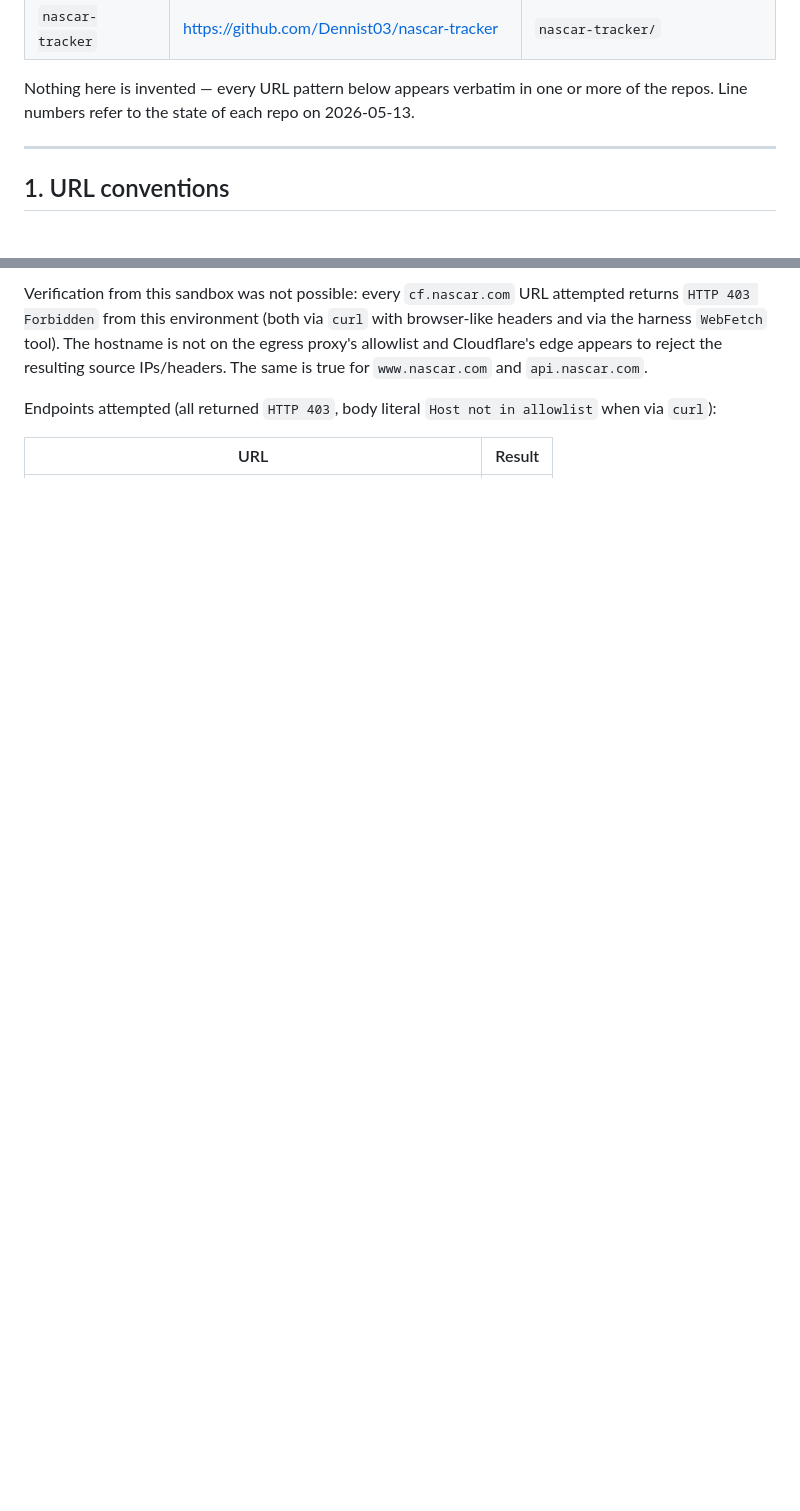
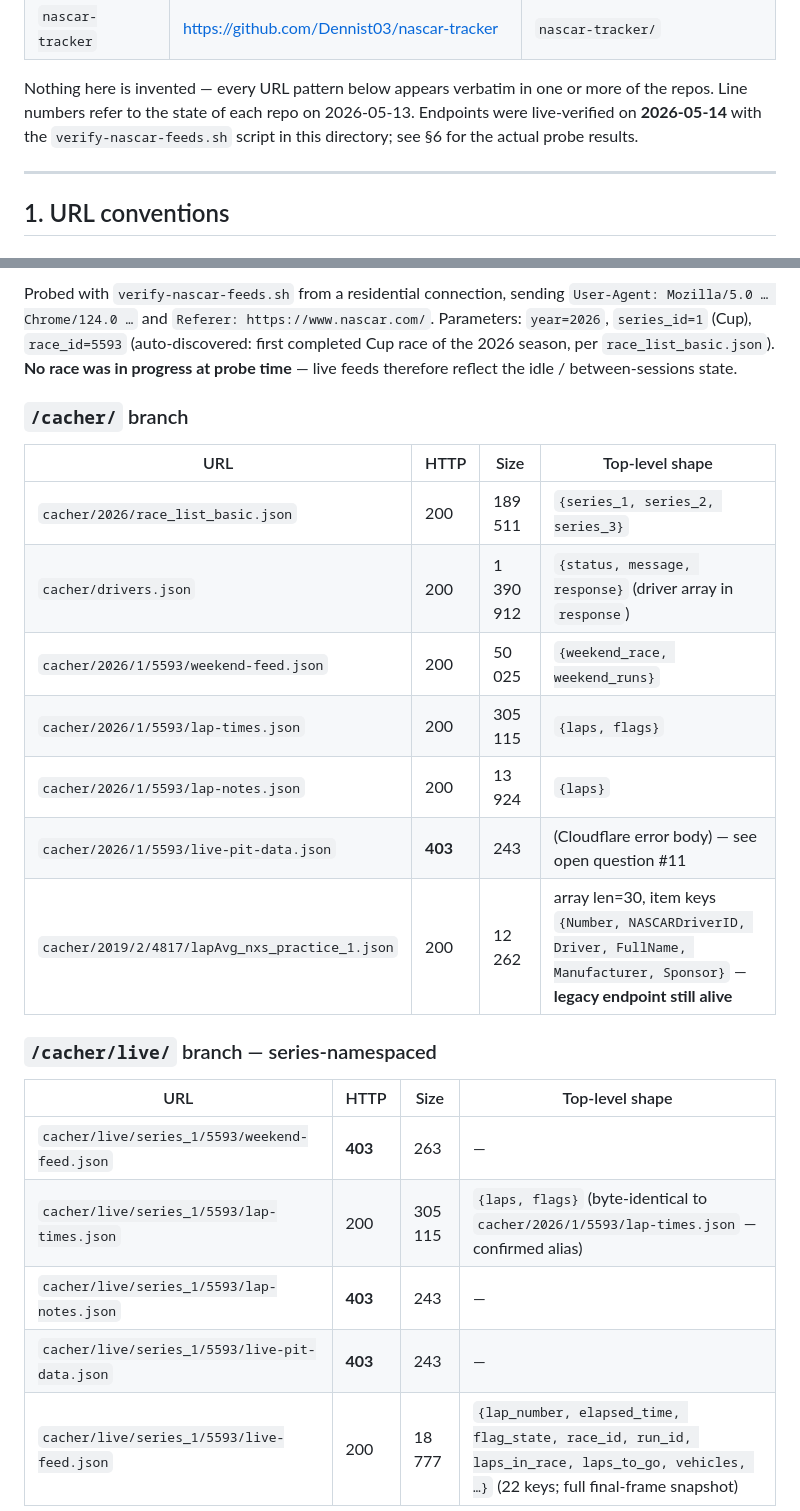
Before and after one commit to grobed/fantasy-live, a Markdown page: nascar-feeds.md, 2 parts joined by grey strips. Drawn GitHub-style; blank space fills up the shorter version.

```diff
--- a/nascar-feeds.md
+++ b/nascar-feeds.md
@@ -12,6 +12,8 @@ Consolidated reference of the undocumented Cloudflare-cached JSON feeds at
 
 Nothing here is invented — every URL pattern below appears verbatim in one or
 more of the repos. Line numbers refer to the state of each repo on 2026-05-13.
+Endpoints were live-verified on **2026-05-14** with the `verify-nascar-feeds.sh`
+script in this directory; see §6 for the actual probe results.
 
 ---
 
@@ -305,11 +313,30 @@ Example: `https://cf.nascar.com/loopstats/prod/2024/1/5544.json`
 
-Verification from this sandbox was not possible: every `cf.nascar.com` URL
-attempted returns `HTTP 403 Forbidden` from this environment (both via
-`curl` with browser-like headers and via the harness `WebFetch` tool). The
-hostname is not on the egress proxy's allowlist and Cloudflare's edge
-appears to reject the resulting source IPs/headers. The same is true for
-`www.nascar.com` and `api.nascar.com`.
+Probed with `verify-nascar-feeds.sh` from a residential connection, sending
+`User-Agent: Mozilla/5.0 … Chrome/124.0 …` and `Referer: https://www.nascar.com/`.
+Parameters: `year=2026`, `series_id=1` (Cup), `race_id=5593` (auto-discovered:
+first completed Cup race of the 2026 season, per `race_list_basic.json`).
+**No race was in progress at probe time** — live feeds therefore reflect the
+idle / between-sessions state.
 
-Endpoints attempted (all returned `HTTP 403`, body literal `Host not in allowlist` when via `curl`):
+### `/cacher/` branch
 
-| URL | Result |
+| URL | HTTP | Size | Top-level shape |
+|---|---|---|---|
+| `cacher/2026/race_list_basic.json` | 200 | 189 511 | `{series_1, series_2, series_3}` |
+| `cacher/drivers.json` | 200 | 1 390 912 | `{status, message, response}` (driver array in `response`) |
+| `cacher/2026/1/5593/weekend-feed.json` | 200 | 50 025 | `{weekend_race, weekend_runs}` |
+| `cacher/2026/1/5593/lap-times.json` | 200 | 305 115 | `{laps, flags}` |
+| `cacher/2026/1/5593/lap-notes.json` | 200 | 13 924 | `{laps}` |
+| `cacher/2026/1/5593/live-pit-data.json` | **403** | 243 | (Cloudflare error body) — see open question #11 |
+| `cacher/2019/2/4817/lapAvg_nxs_practice_1.json` | 200 | 12 262 | array len=30, item keys `{Number, NASCARDriverID, Driver, FullName, Manufacturer, Sponsor}` — **legacy endpoint still alive** |
+
+### `/cacher/live/` branch — series-namespaced
+
+| URL | HTTP | Size | Top-level shape |
+|---|---|---|---|
+| `cacher/live/series_1/5593/weekend-feed.json` | **403** | 263 | — |
+| `cacher/live/series_1/5593/lap-times.json` | 200 | 305 115 | `{laps, flags}` (byte-identical to `cacher/2026/1/5593/lap-times.json` — confirmed alias) |
+| `cacher/live/series_1/5593/lap-notes.json` | **403** | 243 | — |
+| `cacher/live/series_1/5593/live-pit-data.json` | **403** | 243 | — |
+| `cacher/live/series_1/5593/live-feed.json` | 200 | 18 777 | `{lap_number, elapsed_time, flag_state, race_id, run_id, laps_in_race, laps_to_go, vehicles, …}` (22 keys; full final-frame snapshot) |
+
```
Also changed, not shown: other parts of nascar-feeds.md (+149 -123 lines).
